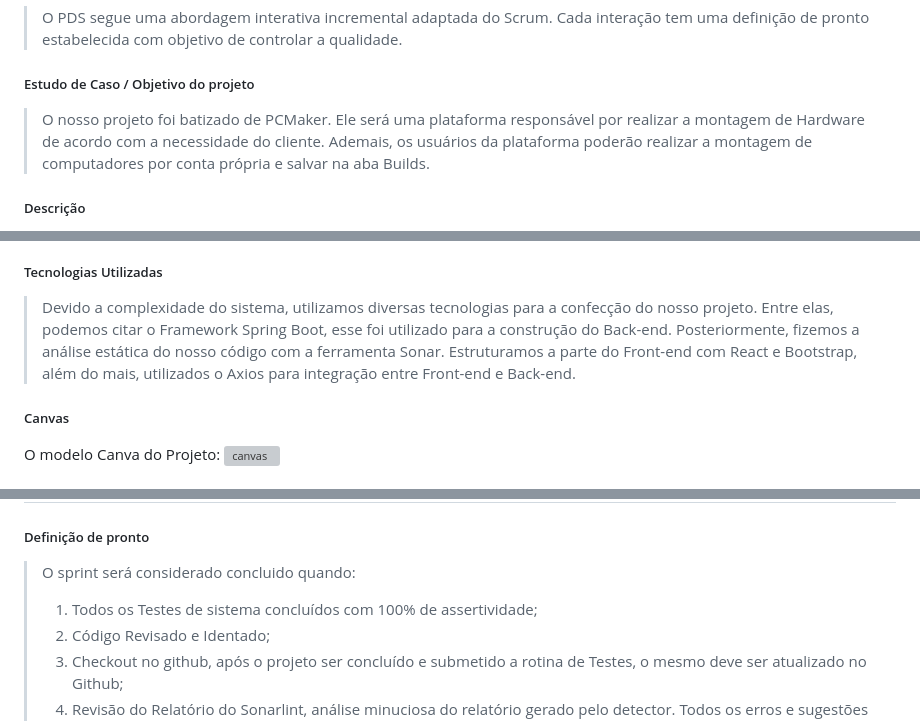
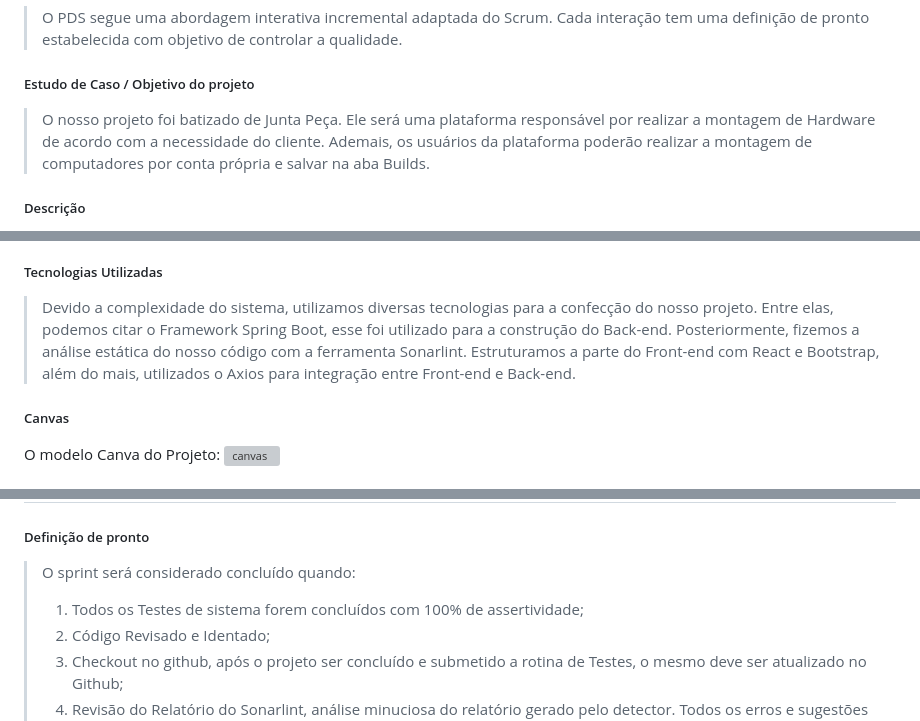
Before and after one commit to DaltonGuima/PC_Maker, a Markdown page: README.md, 3 parts joined by grey strips. GitHub-like rendering; grey boxes are pictures that could not be loaded.

Commit message:
FIM README.md

```diff
--- a/README.md
+++ b/README.md
@@ -12,7 +12,7 @@ Grupo 6
 
 ##### Estudo de Caso / Objetivo do projeto
 
-> O nosso projeto foi batizado de PCMaker. Ele será uma plataforma responsável por realizar a
+> O nosso projeto foi batizado de Junta Peça. Ele será uma plataforma responsável por realizar a
 montagem de Hardware de acordo com a necessidade do cliente.
 Ademais, os usuários da plataforma poderão realizar a montagem de computadores por conta
 própria e salvar na aba Builds.
@@ -37,7 +37,7 @@ redirecionado para os sites onde as peças do desktop montado estarão disponív
 
 
 ##### Tecnologias Utilizadas
->Devido a complexidade do sistema, utilizamos diversas tecnologias para a confecção do nosso projeto. Entre elas, podemos citar o Framework Spring Boot, esse foi utilizado para a construção do Back-end. Posteriormente, fizemos a análise estática do nosso código com a ferramenta Sonar. Estruturamos a parte do Front-end com React e Bootstrap, além do mais, utilizados o Axios para integração entre Front-end e Back-end.
+>Devido a complexidade do sistema, utilizamos diversas tecnologias para a confecção do nosso projeto. Entre elas, podemos citar o Framework Spring Boot, esse foi utilizado para a construção do Back-end. Posteriormente, fizemos a análise estática do nosso código com a ferramenta Sonarlint. Estruturamos a parte do Front-end com React e Bootstrap, além do mais, utilizados o Axios para integração entre Front-end e Back-end.
 
 ##### Canvas
 >
@@ -76,8 +76,8 @@ O modelo Canva do Projeto:
 | 25 | Recursos de Acessibilidade | Como – usuário, Eu quero – Utilizar o Alto Contraste e aumentar ou diminuir as fontes, De maneira que – o site se torne acessível para pessoas que possuem alguma deficiência visual, como eu. |
 
 ##### Definição de pronto
-> O sprint será considerado concluido quando:
-> 1) Todos os Testes de sistema concluídos com 100% de assertividade;
+> O sprint será considerado concluído quando:
+> 1) Todos os Testes de sistema forem concluídos com 100% de assertividade;
 > 2) Código Revisado e Identado;
 > 3) Checkout no github, após o projeto ser concluído e submetido a rotina de Testes, o mesmo deve ser atualizado no Github;
 > 4) Revisão do Relatório do Sonarlint, análise minuciosa do relatório gerado pelo detector. Todos os erros e sugestões totalmente analisados e caso necessário, corrigidos;
```
